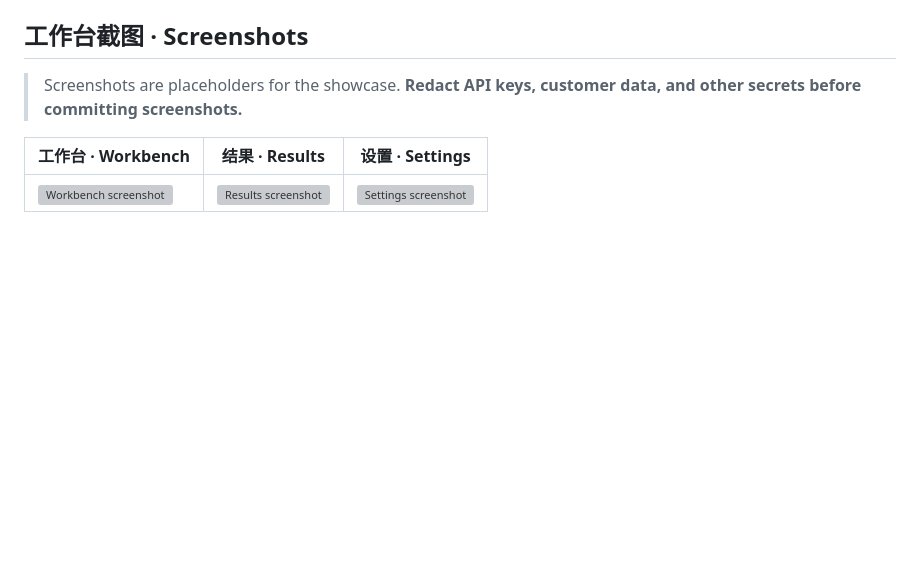
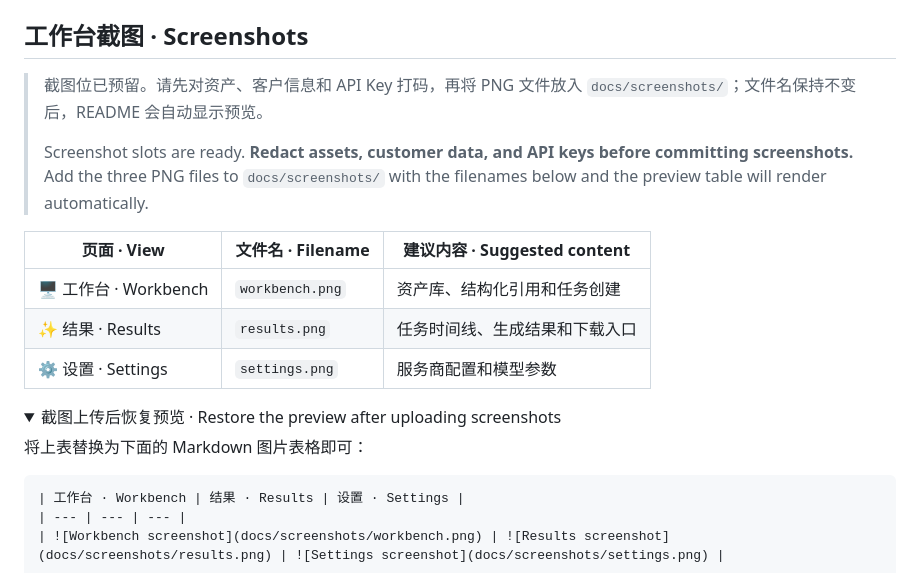
Before and after one commit to WuYin-P/E-commerce-AIGC-and-Asset-Lifecycle-Management-Tool, a Markdown page: README.md, the part around one of its changes. Rendered like a GitHub page; folded sections open; blank space fills up the shorter version; grey boxes are pictures that could not be loaded.

Commit message:
docs: avoid broken screenshot placeholders
Updated README with instructions for screenshot uploads and previews.

````diff
--- a/README.md
+++ b/README.md
@@ -20,8 +21,22 @@ English: Import local product assets, compose structured references, and send im
 
 ## 工作台截图 · Screenshots
 
-> Screenshots are placeholders for the showcase. **Redact API keys, customer data, and other secrets before committing screenshots.**
+> 截图位已预留。请先对资产、客户信息和 API Key 打码，再将 PNG 文件放入 `docs/screenshots/`；文件名保持不变后，README 会自动显示预览。
+>
+> Screenshot slots are ready. **Redact assets, customer data, and API keys before committing screenshots.** Add the three PNG files to `docs/screenshots/` with the filenames below and the preview table will render automatically.
 
+| 页面 · View | 文件名 · Filename | 建议内容 · Suggested content |
+| --- | --- | --- |
+| 🖥️ 工作台 · Workbench | `workbench.png` | 资产库、结构化引用和任务创建 |
+| ✨ 结果 · Results | `results.png` | 任务时间线、生成结果和下载入口 |
+| ⚙️ 设置 · Settings | `settings.png` | 服务商配置和模型参数 |
+
+<details>
+<summary>截图上传后恢复预览 · Restore the preview after uploading screenshots</summary>
+
+将上表替换为下面的 Markdown 图片表格即可：
+
+```markdown
 | 工作台 · Workbench | 结果 · Results | 设置 · Settings |
 | --- | --- | --- |
 | ![Workbench screenshot](docs/screenshots/workbench.png) | ![Results screenshot](docs/screenshots/results.png) | ![Settings screenshot](docs/screenshots/settings.png) |
````
Also changed, not shown: other parts of README.md (+4 -0 lines).
